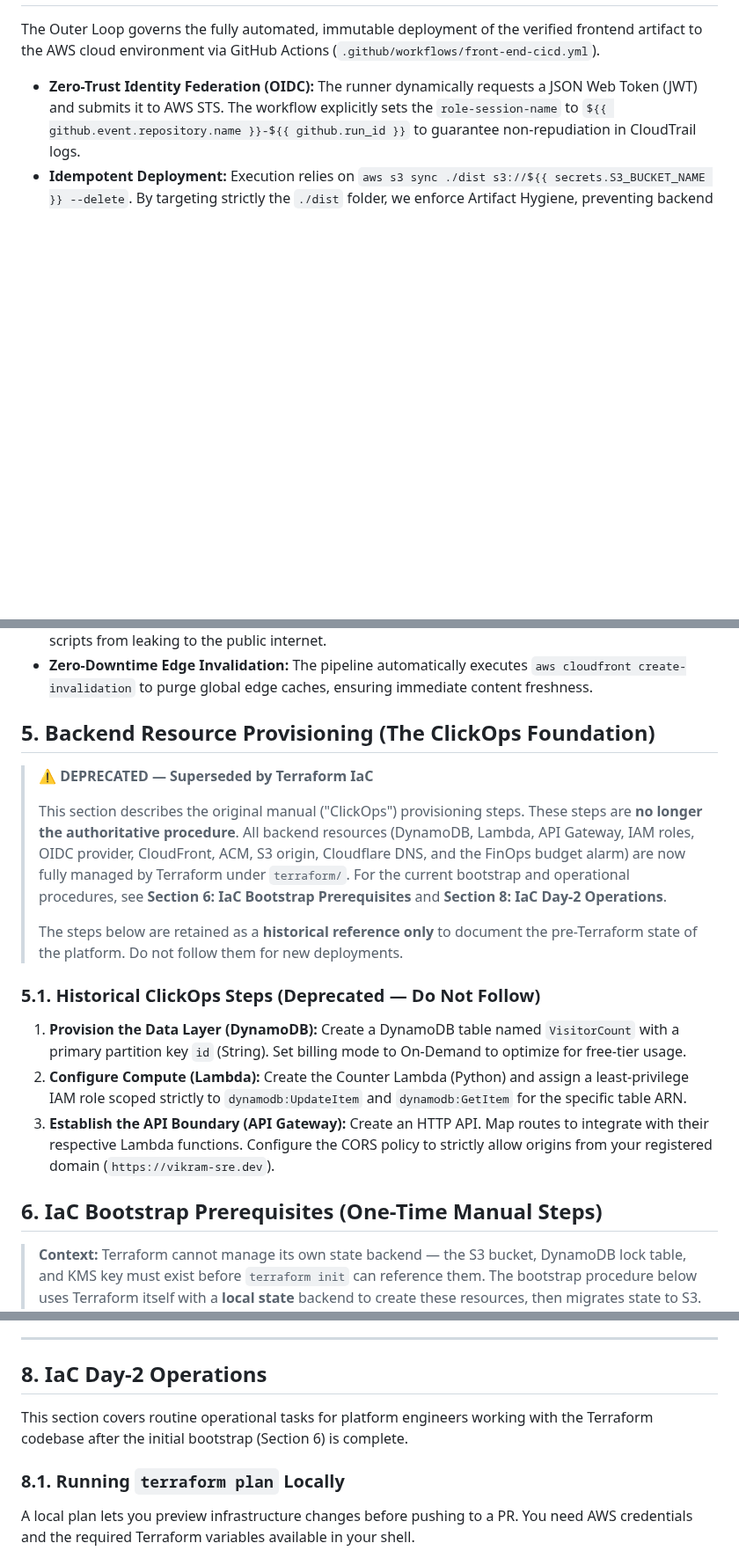
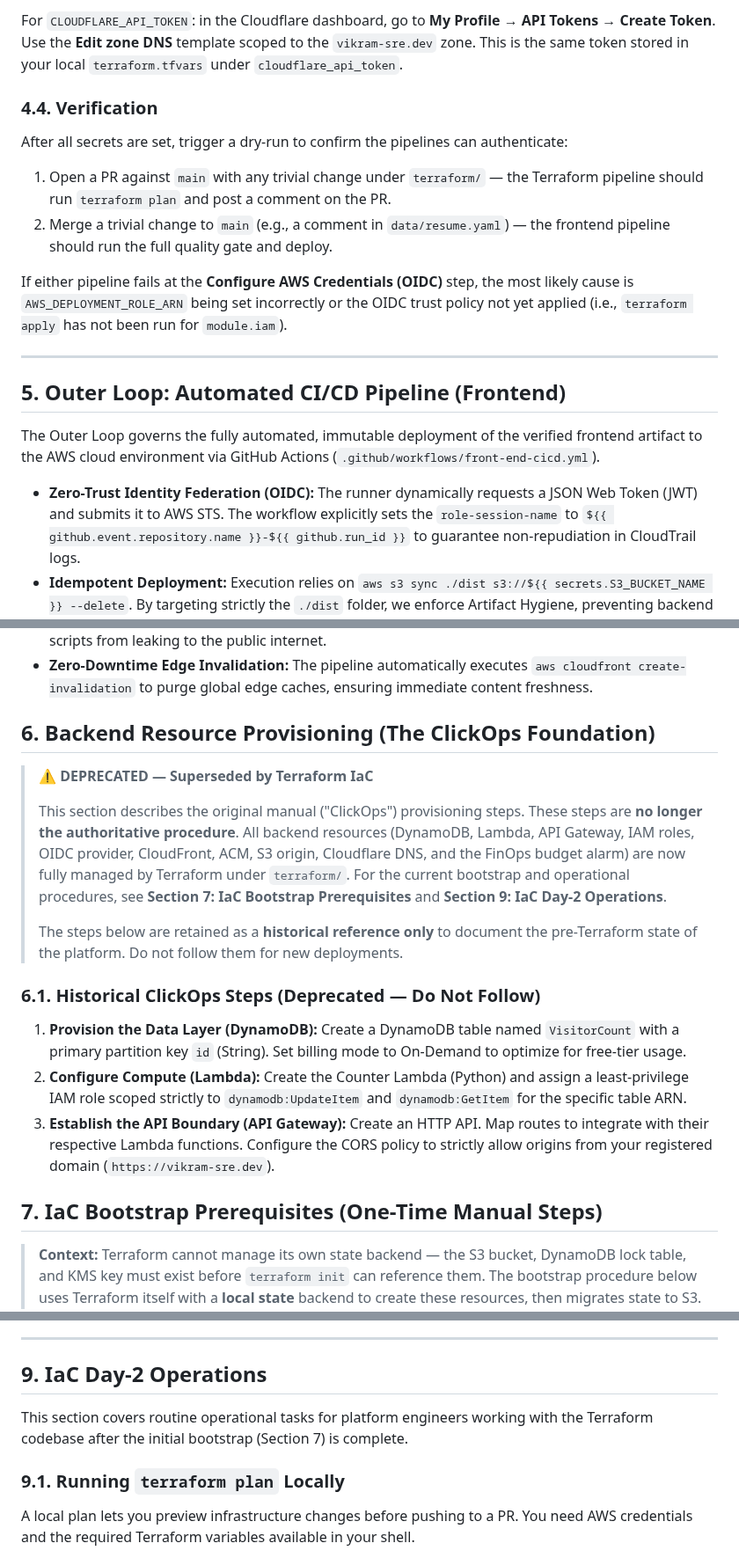
Before and after one commit to VikramBabariya/cloud-resume, a Markdown page: docs/RUNBOOK.md, 3 parts joined by grey strips. Shown at 88% size. Rendered like a GitHub page; blank space fills up the shorter version.

```diff
--- a/docs/RUNBOOK.md
+++ b/docs/RUNBOOK.md
@@ -71,3 +136,17 @@ python3 -m http.server 8000 --directory dist
+For `CLOUDFLARE_API_TOKEN`: in the Cloudflare dashboard, go to **My Profile → API Tokens → Create Token**. Use the **Edit zone DNS** template scoped to the `vikram-sre.dev` zone. This is the same token stored in your local `terraform.tfvars` under `cloudflare_api_token`.
+
+### 4.4. Verification
+
+After all secrets are set, trigger a dry-run to confirm the pipelines can authenticate:
+
+1. Open a PR against `main` with any trivial change under `terraform/` — the Terraform pipeline should run `terraform plan` and post a comment on the PR.
+2. Merge a trivial change to `main` (e.g., a comment in `data/resume.yaml`) — the frontend pipeline should run the full quality gate and deploy.
+
+If either pipeline fails at the **Configure AWS Credentials (OIDC)** step, the most likely cause is `AWS_DEPLOYMENT_ROLE_ARN` being set incorrectly or the OIDC trust policy not yet applied (i.e., `terraform apply` has not been run for `module.iam`).
+
+---
+
+## 5. Outer Loop: Automated CI/CD Pipeline (Frontend)
 
 The Outer Loop governs the fully automated, immutable deployment of the verified frontend artifact to the AWS cloud environment via GitHub Actions (`.github/workflows/front-end-cicd.yml`).
 
@@ -75,21 +154,21 @@ The Outer Loop governs the fully automated, immutable deployment of the verified
 - **Idempotent Deployment:** Execution relies on `aws s3 sync ./dist s3://${{ secrets.S3_BUCKET_NAME }} --delete`. By targeting strictly the `./dist` folder, we enforce Artifact Hygiene, preventing backend scripts from leaking to the public internet.
 - **Zero-Downtime Edge Invalidation:** The pipeline automatically executes `aws cloudfront create-invalidation` to purge global edge caches, ensuring immediate content freshness.
 
-## 5. Backend Resource Provisioning (The ClickOps Foundation)
+## 6. Backend Resource Provisioning (The ClickOps Foundation)
 
 > ⚠️ **DEPRECATED — Superseded by Terraform IaC**
 >
-> This section describes the original manual ("ClickOps") provisioning steps. These steps are **no longer the authoritative procedure**. All backend resources (DynamoDB, Lambda, API Gateway, IAM roles, OIDC provider, CloudFront, ACM, S3 origin, Cloudflare DNS, and the FinOps budget alarm) are now fully managed by Terraform under `terraform/`. For the current bootstrap and operational procedures, see **Section 6: IaC Bootstrap Prerequisites** and **Section 8: IaC Day-2 Operations**.
+> This section describes the original manual ("ClickOps") provisioning steps. These steps are **no longer the authoritative procedure**. All backend resources (DynamoDB, Lambda, API Gateway, IAM roles, OIDC provider, CloudFront, ACM, S3 origin, Cloudflare DNS, and the FinOps budget alarm) are now fully managed by Terraform under `terraform/`. For the current bootstrap and operational procedures, see **Section 7: IaC Bootstrap Prerequisites** and **Section 9: IaC Day-2 Operations**.
 >
 > The steps below are retained as a **historical reference only** to document the pre-Terraform state of the platform. Do not follow them for new deployments.
 
-### 5.1. Historical ClickOps Steps (Deprecated — Do Not Follow)
+### 6.1. Historical ClickOps Steps (Deprecated — Do Not Follow)
 
 1. **Provision the Data Layer (DynamoDB):** Create a DynamoDB table named `VisitorCount` with a primary partition key `id` (String). Set billing mode to On-Demand to optimize for free-tier usage.
 2. **Configure Compute (Lambda):** Create the Counter Lambda (Python) and assign a least-privilege IAM role scoped strictly to `dynamodb:UpdateItem` and `dynamodb:GetItem` for the specific table ARN.
 3. **Establish the API Boundary (API Gateway):** Create an HTTP API. Map routes to integrate with their respective Lambda functions. Configure the CORS policy to strictly allow origins from your registered domain (`https://vikram-sre.dev`).
 
-## 6. IaC Bootstrap Prerequisites (One-Time Manual Steps)
+## 7. IaC Bootstrap Prerequisites (One-Time Manual Steps)
 
 > **Context:** Terraform cannot manage its own state backend — the S3 bucket, DynamoDB lock table, and KMS key must exist before `terraform init` can reference them. The bootstrap procedure below uses Terraform itself with a **local state** backend to create these resources, then migrates state to S3. This keeps everything declared as code from day one with no ClickOps. These steps are performed **once per environment** by a platform engineer with AWS credentials.
 
@@ -223,11 +302,11 @@ If the TLS certificate is accidentally revoked or deleted, the native **HSTS** p
 
 ---
 
-## 8. IaC Day-2 Operations
+## 9. IaC Day-2 Operations
 
-This section covers routine operational tasks for platform engineers working with the Terraform codebase after the initial bootstrap (Section 6) is complete.
+This section covers routine operational tasks for platform engineers working with the Terraform codebase after the initial bootstrap (Section 7) is complete.
 
-### 8.1. Running `terraform plan` Locally
+### 9.1. Running `terraform plan` Locally
 
 A local plan lets you preview infrastructure changes before pushing to a PR. You need AWS credentials and the required Terraform variables available in your shell.
 
```
Also changed, not shown: other parts of docs/RUNBOOK.md (+71 -6 lines).
